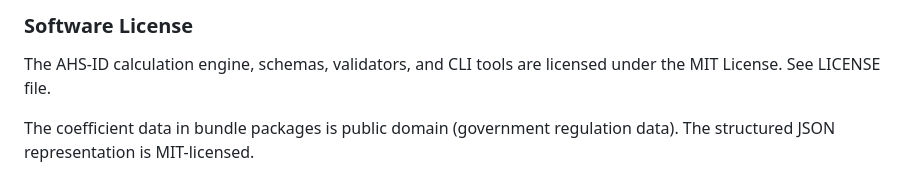
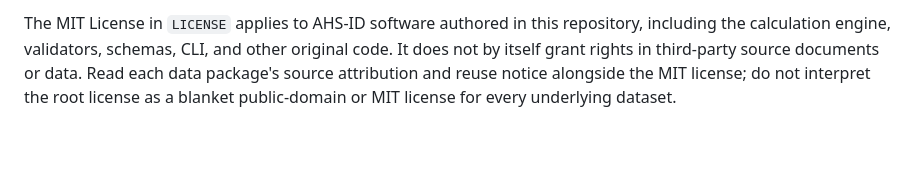
Before and after one commit to rachmad-jenss/ahs-id, a Markdown page: LEGAL.md, the part around one of its changes. GitHub-like rendering; blank space fills up the shorter version.

Commit message:
docs: clarify data provenance and rights boundaries

```diff
--- a/LEGAL.md
+++ b/LEGAL.md
@@ -91,8 +73,7 @@ intended for government project cost estimation. The same legal basis
 
-### Software License
-
-The AHS-ID calculation engine, schemas, validators, and CLI tools are
-licensed under the MIT License. See LICENSE file.
-
-The coefficient data in bundle packages is public domain (government
-regulation data). The structured JSON representation is MIT-licensed.
+The MIT License in `LICENSE` applies to AHS-ID software authored in this
+repository, including the calculation engine, validators, schemas, CLI, and
+other original code. It does not by itself grant rights in third-party source
+documents or data. Read each data package's source attribution and reuse notice
+alongside the MIT license; do not interpret the root license as a blanket
+public-domain or MIT license for every underlying dataset.
```
Also changed, not shown: other parts of LEGAL.md (+55 -73 lines).
